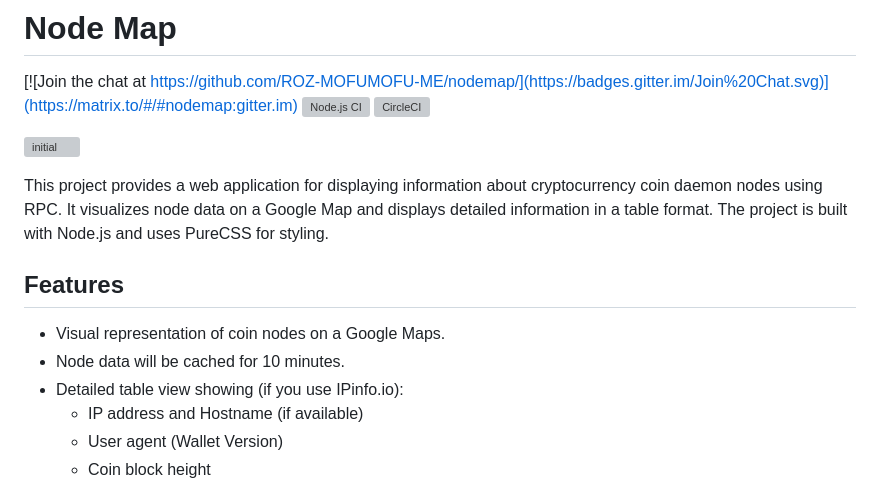
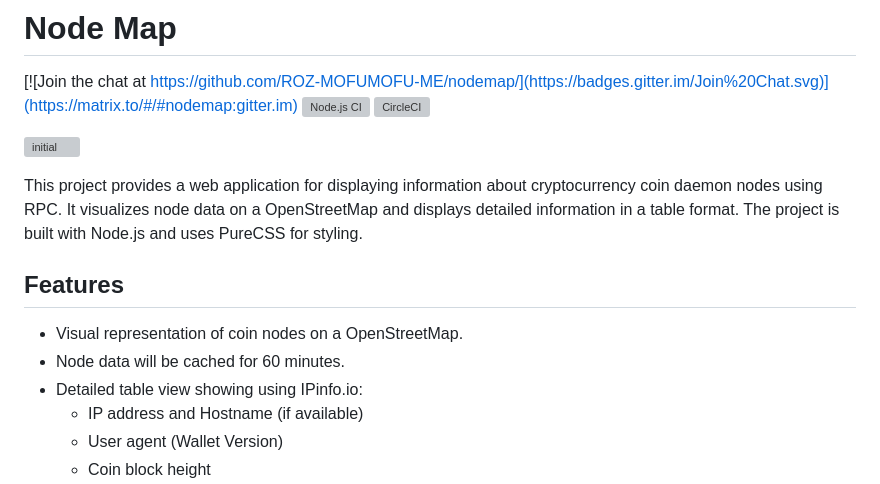
Before and after one commit to bailaoshijiadao/sugarchain-nodemap, a Markdown page: README.md, the part around the change. GitHub-like rendering; grey boxes are pictures that could not be loaded.

Commit message:
Update to 0.2.0

```diff
--- a/README.md
+++ b/README.md
@@ -5,13 +5,13 @@
 
 ![initial](https://github.com/ROZ-MOFUMOFU-ME/nodemap/assets/35634920/63cfb18c-bf18-4a42-abeb-7c019b7b3aa3)
 
-This project provides a web application for displaying information about cryptocurrency coin daemon nodes using RPC. It visualizes node data on a Google Map and displays detailed information in a table format. The project is built with Node.js and uses PureCSS for styling.
+This project provides a web application for displaying information about cryptocurrency coin daemon nodes using RPC. It visualizes node data on a OpenStreetMap and displays detailed information in a table format. The project is built with Node.js and uses PureCSS for styling.
 
 ## Features
 
-- Visual representation of coin nodes on a Google Maps.
-- Node data will be cached for 10 minutes.
-- Detailed table view showing (if you use IPinfo.io):
+- Visual representation of coin nodes on a OpenStreetMap.
+- Node data will be cached for 60 minutes.
+- Detailed table view showing using IPinfo.io:
   - IP address and Hostname (if available)
   - User agent (Wallet Version)
   - Coin block height
```
